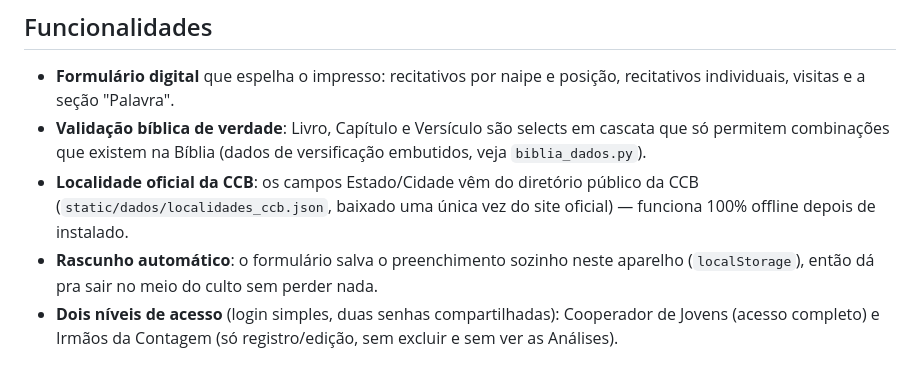
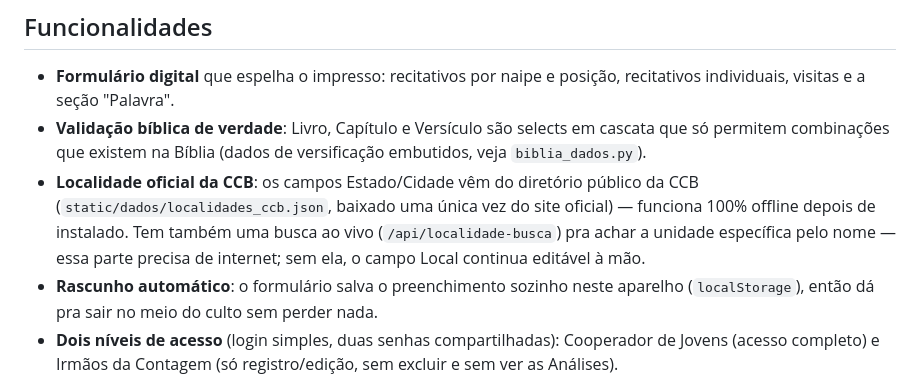
Before and after one commit to nicholasbirochi/BI-CCB-Young-Congregation, a Markdown page: README.md, the part around the change. Rendered like a GitHub page.

Commit message:
chore(readme): document live locality search

```diff
--- a/README.md
+++ b/README.md
@@ -17,7 +17,10 @@ através de um link (e um QR code).
   versificação embutidos, veja `biblia_dados.py`).
 - **Localidade oficial da CCB**: os campos Estado/Cidade vêm do diretório
   público da CCB (`static/dados/localidades_ccb.json`, baixado uma única vez
-  do site oficial) — funciona 100% offline depois de instalado.
+  do site oficial) — funciona 100% offline depois de instalado. Tem também
+  uma busca ao vivo (`/api/localidade-busca`) pra achar a unidade específica
+  pelo nome — essa parte precisa de internet; sem ela, o campo Local continua
+  editável à mão.
 - **Rascunho automático**: o formulário salva o preenchimento sozinho neste
   aparelho (`localStorage`), então dá pra sair no meio do culto sem perder
   nada.
```
